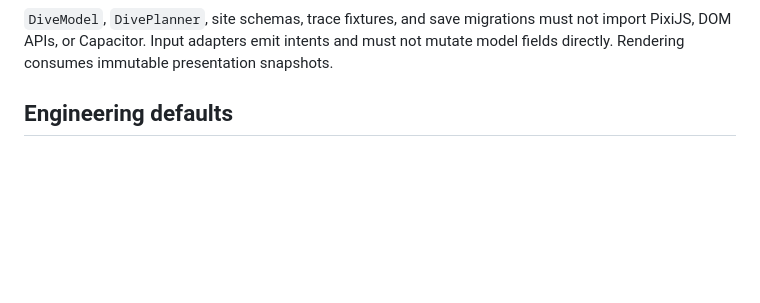
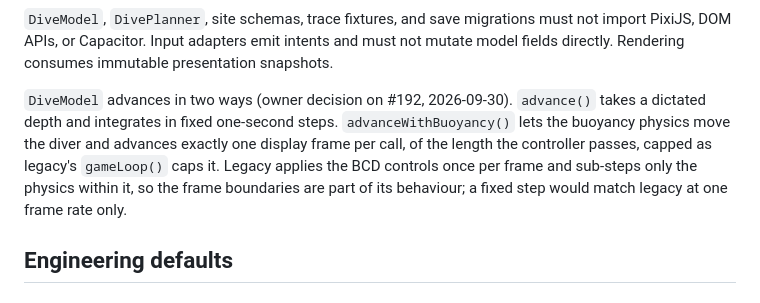
Before and after one commit to N1k4G/diving-simulator, a Markdown page: docs/decisions.md, the part around one of its changes. GitHub-like rendering; blank space fills up the shorter version.

Commit message:
docs(#192): record the DiveModel's two ways of advancing
Owner decision on #192: advance() keeps its fixed one-second steps, and
advanceWithBuoyancy() advances one display frame per call, because legacy
applies the BCD controls once per frame. The architecture diagram no
longer labels the whole model fixed-step.

```diff
--- a/docs/decisions.md
+++ b/docs/decisions.md
@@ -87,6 +87,14 @@ flowchart TB
 must not import PixiJS, DOM APIs, or Capacitor. Input adapters emit intents and
 must not mutate model fields directly. Rendering consumes immutable
 presentation snapshots.
+
+`DiveModel` advances in two ways (owner decision on #192, 2026-09-30).
+`advance()` takes a dictated depth and integrates in fixed one-second steps.
+`advanceWithBuoyancy()` lets the buoyancy physics move the diver and advances
+exactly one display frame per call, of the length the controller passes,
+capped as legacy's `gameLoop()` caps it. Legacy applies the BCD controls once
+per frame and sub-steps only the physics within it, so the frame boundaries are
+part of its behaviour; a fixed step would match legacy at one frame rate only.
 
 ## Engineering defaults
 
```
Also changed, not shown: other parts of docs/decisions.md (+1 -1 lines).
